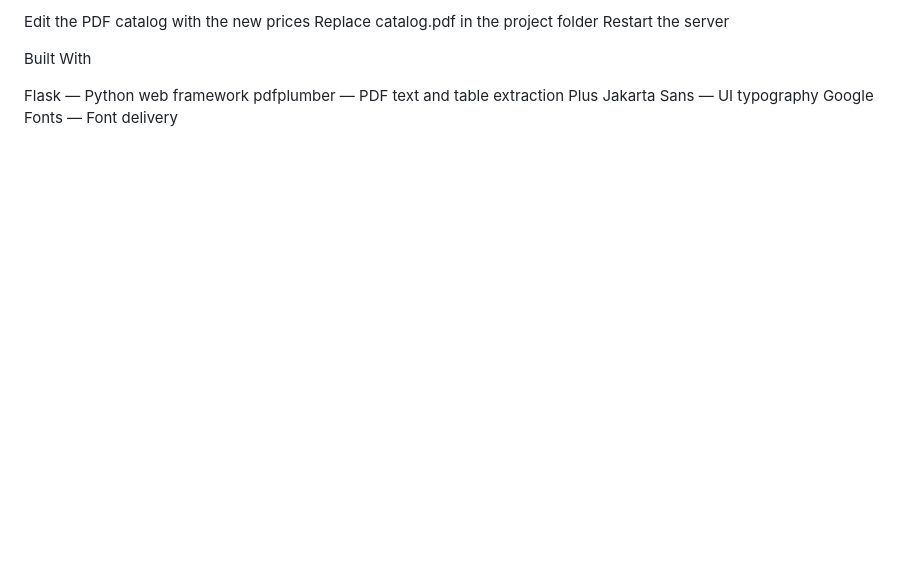
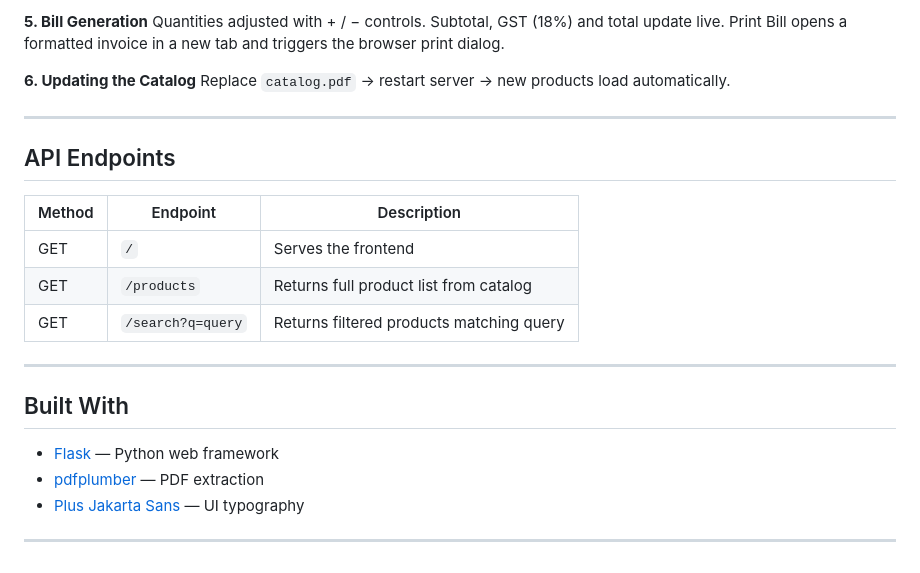
Before and after one commit to samzuiiii/ibots-billing, a Markdown page: README.md, the part around one of its changes. GitHub-like rendering; blank space fills up the shorter version.

```diff
--- a/README.md
+++ b/README.md
@@ -84,12 +88,26 @@ All prices are read directly from catalog.pdf. To update any price:
 
-Edit the PDF catalog with the new prices
-Replace catalog.pdf in the project folder
-Restart the server
+**5. Bill Generation**
+Quantities adjusted with + / − controls. Subtotal, GST (18%) and total update live. Print Bill opens a formatted invoice in a new tab and triggers the browser print dialog.
 
+**6. Updating the Catalog**
+Replace `catalog.pdf` → restart server → new products load automatically.
 
-Built With
+---
 
-Flask — Python web framework
-pdfplumber — PDF text and table extraction
-Plus Jakarta Sans — UI typography
-Google Fonts — Font delivery
+## API Endpoints
+
+| Method | Endpoint | Description |
+|---|---|---|
+| GET | `/` | Serves the frontend |
+| GET | `/products` | Returns full product list from catalog |
+| GET | `/search?q=query` | Returns filtered products matching query |
+
+---
+
+## Built With
+
+- [Flask](https://flask.palletsprojects.com/) — Python web framework
+- [pdfplumber](https://github.com/jsvine/pdfplumber) — PDF extraction
+- [Plus Jakarta Sans](https://fonts.google.com/specimen/Plus+Jakarta+Sans) — UI typography
+
+---
```
Also changed, not shown: other parts of README.md (+64 -60 lines).
